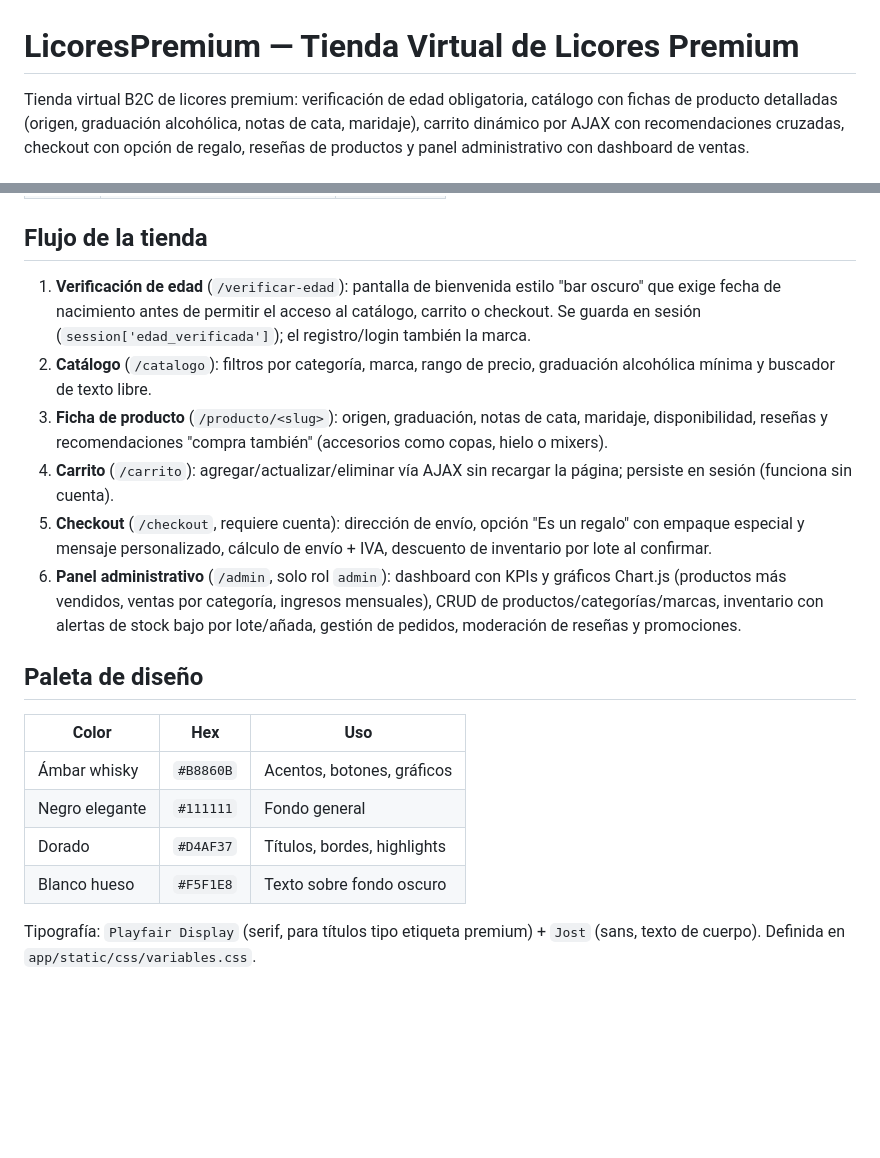
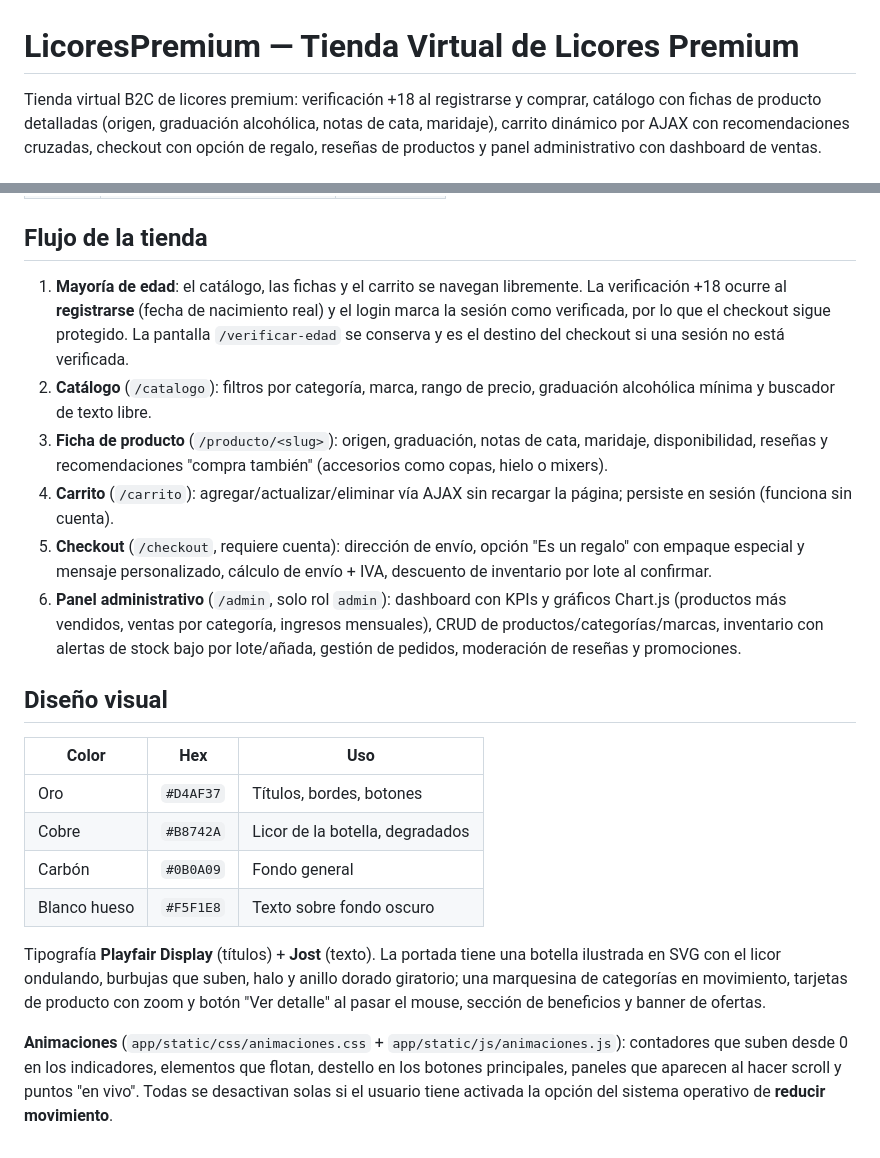
Before and after one commit to alcedoanggi-crypto/tienda-licores-premium, a Markdown page: README.md, 2 parts joined by grey strips. Rendered like a GitHub page; blank space fills up the shorter version.

```diff
--- a/README.md
+++ b/README.md
@@ -1,6 +1,6 @@
 # LicoresPremium — Tienda Virtual de Licores Premium
 
-Tienda virtual B2C de licores premium: verificación de edad obligatoria,
+Tienda virtual B2C de licores premium: verificación +18 al registrarse y comprar,
 catálogo con fichas de producto detalladas (origen, graduación alcohólica,
 notas de cata, maridaje), carrito dinámico por AJAX con recomendaciones
 cruzadas, checkout con opción de regalo, reseñas de productos y panel
@@ -55,10 +72,7 @@ flask --app run.py run --debug
 
 ## Flujo de la tienda
 
-1. **Verificación de edad** (`/verificar-edad`): pantalla de bienvenida
-   estilo "bar oscuro" que exige fecha de nacimiento antes de permitir el
-   acceso al catálogo, carrito o checkout. Se guarda en sesión
-   (`session['edad_verificada']`); el registro/login también la marca.
+1. **Mayoría de edad**: el catálogo, las fichas y el carrito se navegan libremente. La verificación +18 ocurre al **registrarse** (fecha de nacimiento real) y el login marca la sesión como verificada, por lo que el checkout sigue protegido. La pantalla `/verificar-edad` se conserva y es el destino del checkout si una sesión no está verificada.
 2. **Catálogo** (`/catalogo`): filtros por categoría, marca, rango de
    precio, graduación alcohólica mínima y buscador de texto libre.
 3. **Ficha de producto** (`/producto/<slug>`): origen, graduación, notas de
@@ -75,14 +89,19 @@ flask --app run.py run --debug
    alertas de stock bajo por lote/añada, gestión de pedidos, moderación de
    reseñas y promociones.
 
-## Paleta de diseño
+## Diseño visual
 
-| Color                | Hex       | Uso                                  |
-|------------------------|-----------|----------------------------------------|
-| Ámbar whisky            | `#B8860B` | Acentos, botones, gráficos             |
-| Negro elegante           | `#111111` | Fondo general                          |
-| Dorado                    | `#D4AF37` | Títulos, bordes, highlights            |
-| Blanco hueso                | `#F5F1E8` | Texto sobre fondo oscuro               |
+| Color | Hex | Uso |
+|---|---|---|
+| Oro | `#D4AF37` | Títulos, bordes, botones |
+| Cobre | `#B8742A` | Licor de la botella, degradados |
+| Carbón | `#0B0A09` | Fondo general |
+| Blanco hueso | `#F5F1E8` | Texto sobre fondo oscuro |
 
-Tipografía: `Playfair Display` (serif, para títulos tipo etiqueta premium) +
-`Jost` (sans, texto de cuerpo). Definida en `app/static/css/variables.css`.
+Tipografía **Playfair Display** (títulos) + **Jost** (texto). La portada tiene una botella ilustrada en SVG con el licor ondulando, burbujas que suben, halo y anillo dorado giratorio; una marquesina de categorías en movimiento, tarjetas de producto con zoom y botón "Ver detalle" al pasar el mouse, sección de beneficios y banner de ofertas.
+
+**Animaciones** (`app/static/css/animaciones.css` + `app/static/js/animaciones.js`):
+contadores que suben desde 0 en los indicadores, elementos que flotan,
+destello en los botones principales, paneles que aparecen al hacer scroll y
+puntos "en vivo". Todas se desactivan solas si el usuario tiene activada la
+opción del sistema operativo de **reducir movimiento**.
```
Also changed, not shown: other parts of README.md (+17 -0 lines), DOCUMENTACION.md (+33 -9 lines), docs/capturas/admin.jpg (added), docs/capturas/catalogo.jpg (added), docs/capturas/home.jpg (added), docs/capturas/producto.jpg (added), docs/video/portada.jpg (added), 1 other file.
